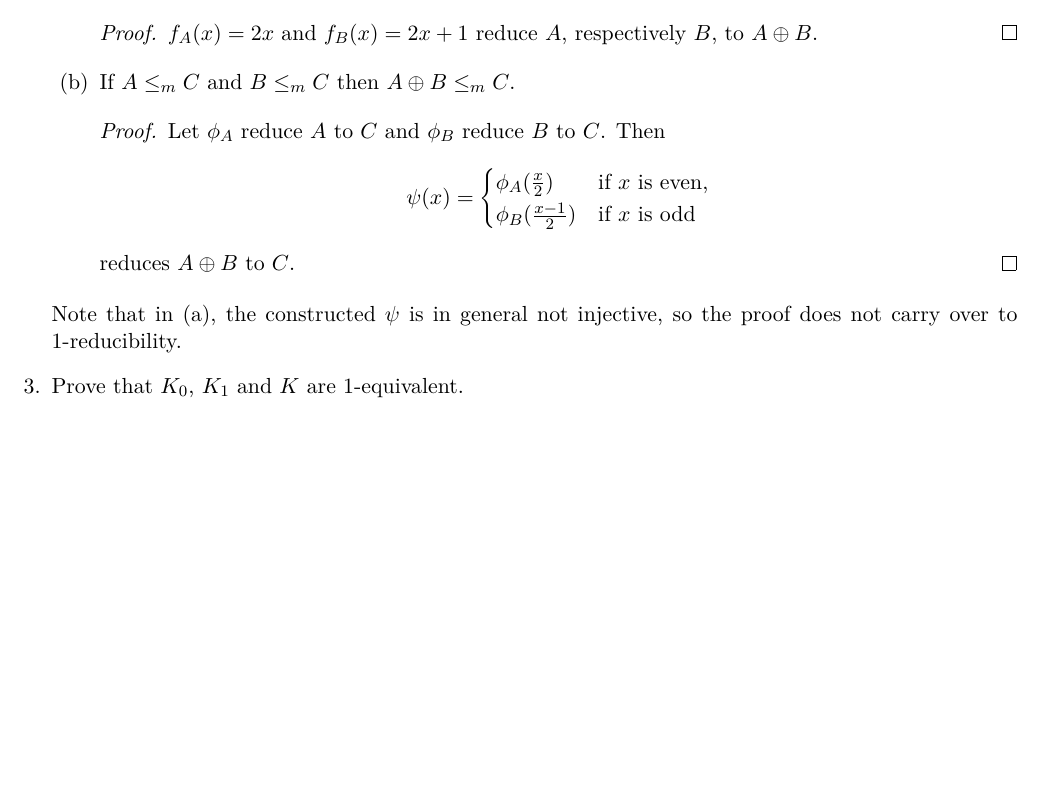
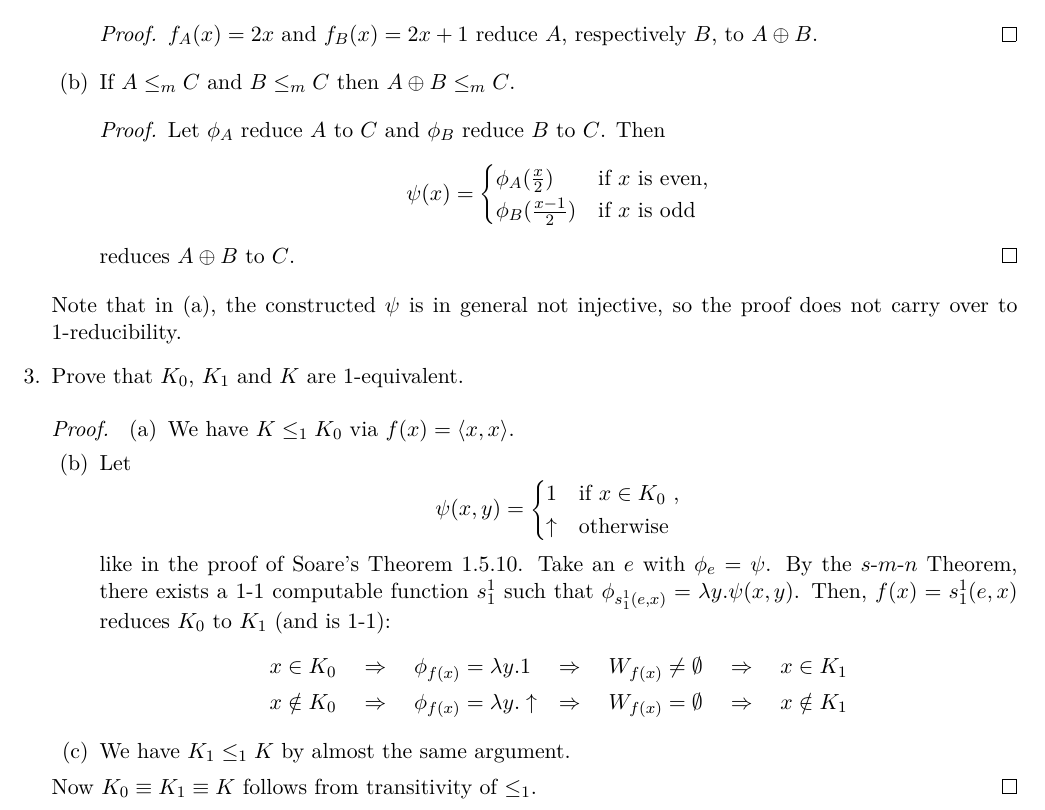
Before and after one commit to martijnvermaat/documents, a LaTeX problem sheet (recursion-theory/exercises-4.tex): part of the page, cut so that both start at the same text, the shorter picture padded with empty space. Compiled offline with pdfLaTeX.

Commit message:
Completed 4:3.

```diff
--- a/recursion-theory/exercises-4.tex
+++ b/recursion-theory/exercises-4.tex
@@ -93,6 +93,30 @@ proof does not carry over to 1-reducibility.
 \item % 3
 Prove that $K_0$, $K_1$ and $K$ are 1-equivalent.
 
+\begin{proof}
+\begin{enumerate}
+\item We have $K \leq_1 K_0$ via $f(x) = \langle x,x \rangle$.
+\item Let
+  \begin{equation*}
+    \psi(x, y) = \begin{cases}
+      1        & \text{if $x \in K_0$ ,}\\
+      \uparrow & \text{otherwise}
+    \end{cases}
+  \end{equation*}
+  like in the proof of Soare's Theorem 1.5.10.
+  Take an $e$ with $\phi_e = \psi$.
+  By the $s$-$m$-$n$ Theorem, there exists a 1-1 computable function $s^1_1$ such that
+  $\phi_{s^1_1(e, x)} = \lambda y. \psi(x, y)$. Then, $f(x) = s^1_1(e, x)$ reduces $K_0$
+  to $K_1$ (and is 1-1):
+  \begin{align*}
+    x \in K_0 \quad \Rightarrow \quad \phi_{f(x)} = \lambda y.1 \quad \Rightarrow \quad W_{f(x)} \neq \emptyset \quad \Rightarrow \quad x \in K_1\\
+    x \notin K_0 \quad \Rightarrow \quad \phi_{f(x)} = \lambda y.\uparrow \quad \Rightarrow \quad W_{f(x)} = \emptyset \quad \Rightarrow \quad x \notin K_1
+  \end{align*}
+\item We have $K_1 \leq_1 K$ by almost the same argument.
+\end{enumerate}
+Now $K_0 \equiv K_1 \equiv K$ follows from transitivity of $\leq_1$.
+\end{proof}
+
 
 \end{enumerate}
 
```
